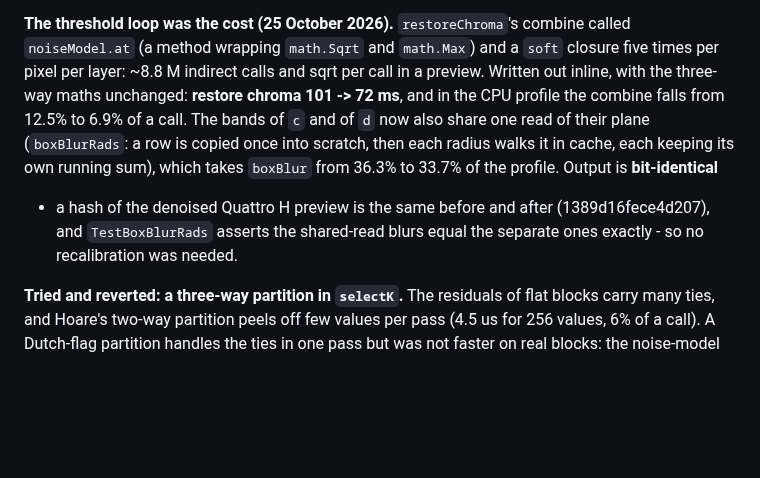
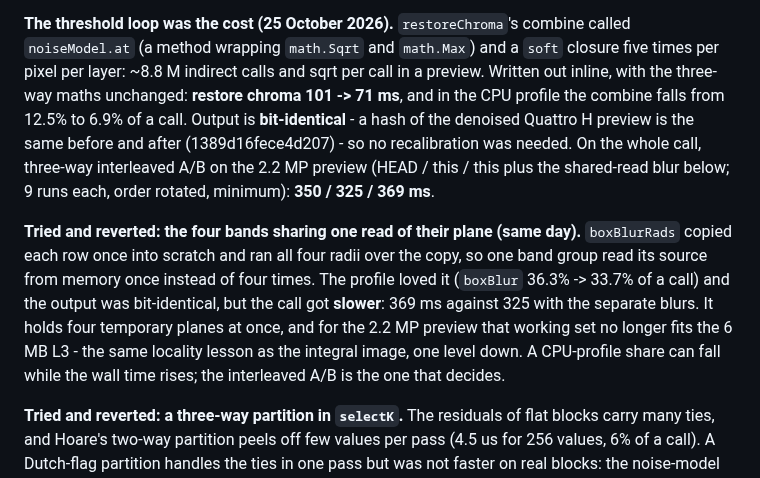
Before and after one commit to biopoetic/foveon-lab, a Markdown page: docs/accuracy-roadmap.md, the part around the change. Drawn GitHub-style; blank space fills up the shorter version.

Commit message:
Roadmap: the shared-read blur looked good in the profile and was slower
Records the three-way A/B and the locality lesson: a CPU-profile share can
fall while the wall time rises.

```diff
--- a/docs/accuracy-roadmap.md
+++ b/docs/accuracy-roadmap.md
@@ -888,13 +888,19 @@ minimums of interleaved runs, not single samples.
 **The threshold loop was the cost (25 October 2026).** `restoreChroma`'s combine called
 `noiseModel.at` (a method wrapping `math.Sqrt` and `math.Max`) and a `soft` closure five times per
 pixel per layer: ~8.8 M indirect calls and sqrt per call in a preview. Written out inline, with the
-three-way maths unchanged: **restore chroma 101 -> 72 ms**, and in the CPU profile the combine falls
-from 12.5% to 6.9% of a call. The bands of `c` and of `d` now also share one read of their plane
-(`boxBlurRads`: a row is copied once into scratch, then each radius walks it in cache, each keeping its
-own running sum), which takes `boxBlur` from 36.3% to 33.7% of the profile. Output is **bit-identical**
-- a hash of the denoised Quattro H preview is the same before and after (1389d16fece4d207), and
-`TestBoxBlurRads` asserts the shared-read blurs equal the separate ones exactly - so no
-recalibration was needed.
+three-way maths unchanged: **restore chroma 101 -> 71 ms**, and in the CPU profile the combine falls
+from 12.5% to 6.9% of a call. Output is **bit-identical** - a hash of the denoised Quattro H preview
+is the same before and after (1389d16fece4d207) - so no recalibration was needed. On the whole call,
+three-way interleaved A/B on the 2.2 MP preview (HEAD / this / this plus the shared-read blur below;
+9 runs each, order rotated, minimum): **350 / 325 / 369 ms**.
+
+**Tried and reverted: the four bands sharing one read of their plane (same day).** `boxBlurRads` copied
+each row once into scratch and ran all four radii over the copy, so one band group read its source from
+memory once instead of four times. The profile loved it (`boxBlur` 36.3% -> 33.7% of a call) and the
+output was bit-identical, but the call got **slower**: 369 ms against 325 with the separate blurs. It
+holds four temporary planes at once, and for the 2.2 MP preview that working set no longer fits the
+6 MB L3 - the same locality lesson as the integral image, one level down. A CPU-profile share can fall
+while the wall time rises; the interleaved A/B is the one that decides.
 
 **Tried and reverted: a three-way partition in `selectK`.** The residuals of flat blocks carry many
 ties, and Hoare's two-way partition peels off few values per pass (4.5 us for 256 values, 6% of a
```
